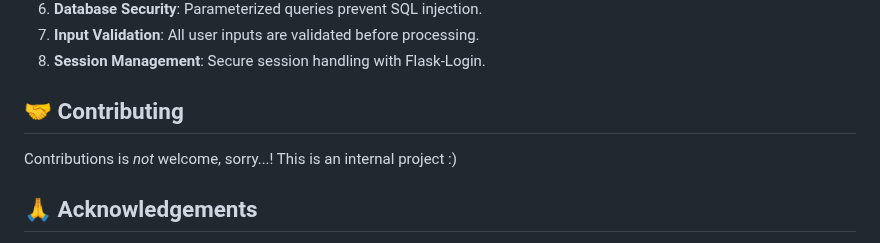
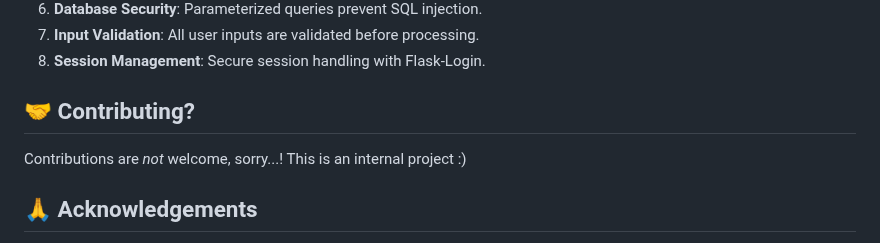
Before and after one commit to angietd94/mbo-tracker, a Markdown page: README.md, the part around the change. Drawn GitHub-style.

```diff
--- a/README.md
+++ b/README.md
@@ -407,9 +407,9 @@ app/
 8. **Session Management**: Secure session handling with Flask-Login.
 
 
-## 🤝 Contributing
+## 🤝 Contributing?
 
-Contributions is _not_ welcome, sorry...! This is an internal project :)
+Contributions are _not_ welcome, sorry...! This is an internal project :)
 
 ## 🙏 Acknowledgements
 
```
